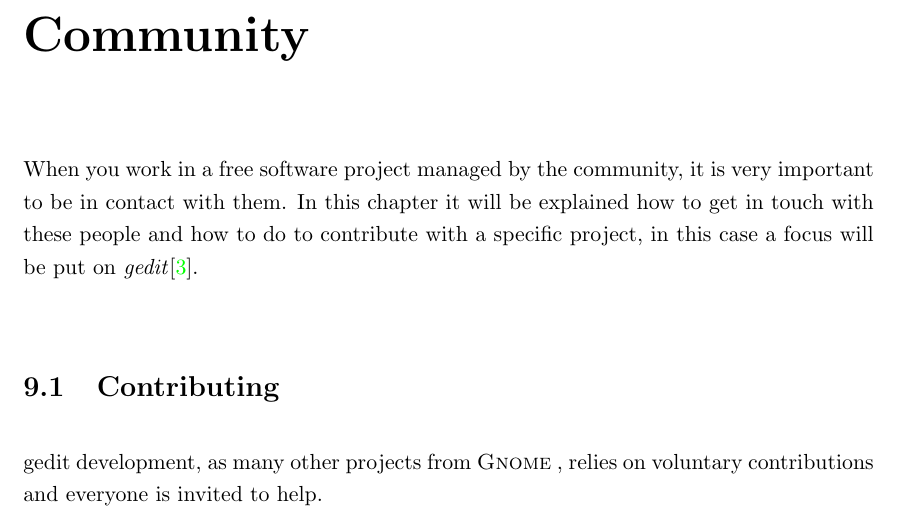
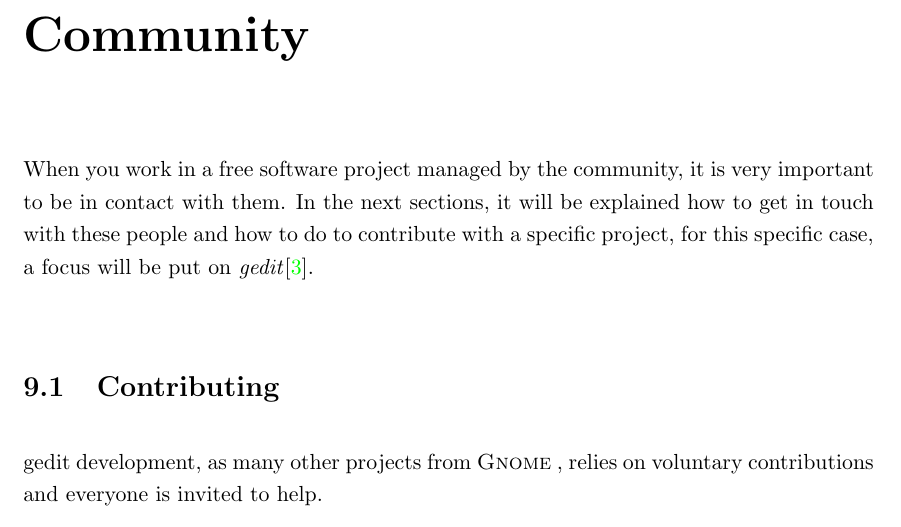
Before and after one commit to nacho/project-doc, a LaTeX thesis (main.tex, which reads community.tex): part of page 41 of 116, cut so that both start at the same text. Compiled offline with pdfLaTeX.

Commit message:
community: do not use "In this chapter" sentence

```diff
--- a/community.tex
+++ b/community.tex
@@ -2,7 +2,7 @@
 
 \chapter{Community}\label{chap:community}
 
-When you work in a free software project managed by the community, it is very important to be in contact with them. In this chapter it will be explained how to get in touch with these people and how to do to contribute with a specific project, in this case a focus will be put on \emph{gedit}\cite{website:gedit}.
+When you work in a free software project managed by the community, it is very important to be in contact with them. In the next sections, it will be explained how to get in touch with these people and how to do to contribute with a specific project, for this specific case, a focus will be put on \emph{gedit}\cite{website:gedit}.
 
 \section{Contributing}\label{sec:Contributing}
 
```
